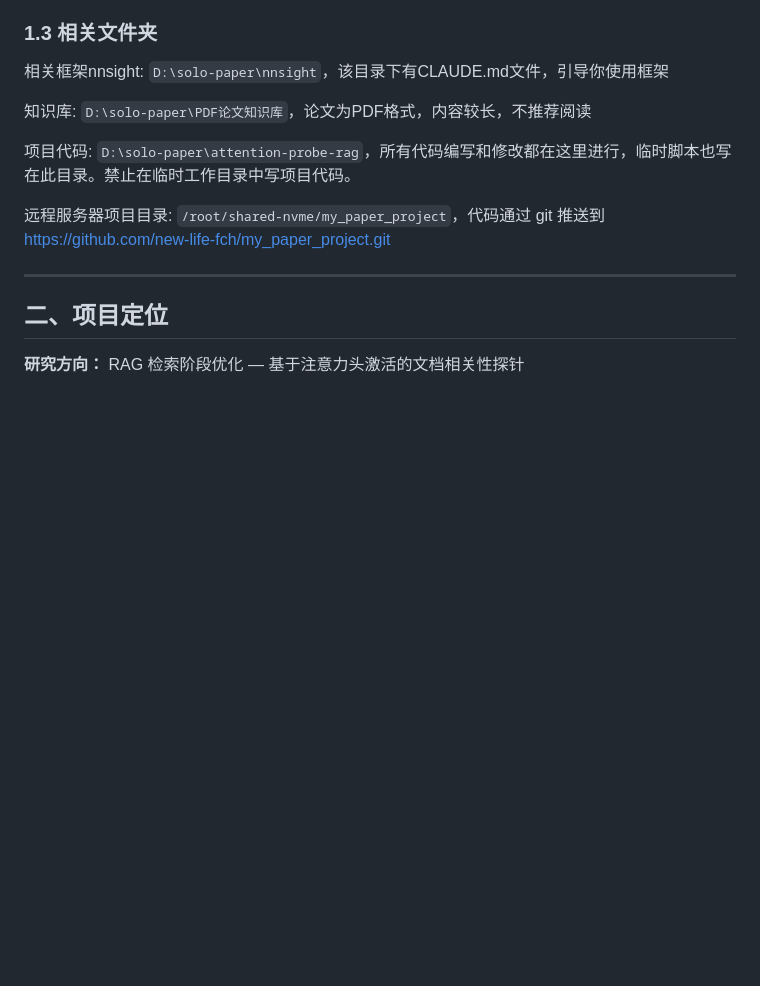
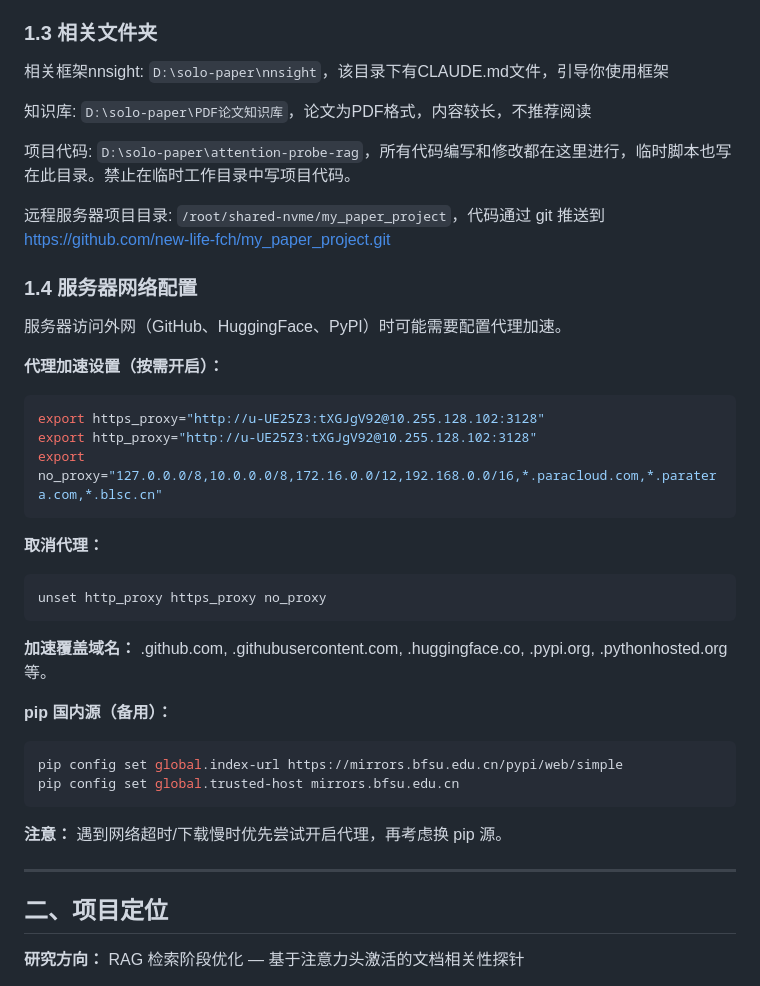
Before and after one commit to new-life-fch/my_paper_project, a Markdown page: CLAUDE.md, the part around the change. GitHub-like rendering; blank space fills up the shorter version.

````diff
--- a/CLAUDE.md
+++ b/CLAUDE.md
@@ -48,6 +48,32 @@
 
 远程服务器项目目录:
 `/root/shared-nvme/my_paper_project`，代码通过 git 推送到 https://github.com/new-life-fch/my_paper_project.git
+
+### 1.4 服务器网络配置
+
+服务器访问外网（GitHub、HuggingFace、PyPI）时可能需要配置代理加速。
+
+**代理加速设置（按需开启）：**
+```bash
+export https_proxy="http://u-UE25Z3:tXGJgV92@10.255.128.102:3128"
+export http_proxy="http://u-UE25Z3:tXGJgV92@10.255.128.102:3128"
+export no_proxy="127.0.0.0/8,10.0.0.0/8,172.16.0.0/12,192.168.0.0/16,*.paracloud.com,*.paratera.com,*.blsc.cn"
+```
+
+**取消代理：**
+```bash
+unset http_proxy https_proxy no_proxy
+```
+
+**加速覆盖域名：** .github.com, .githubusercontent.com, .huggingface.co, .pypi.org, .pythonhosted.org 等。
+
+**pip 国内源（备用）：**
+```bash
+pip config set global.index-url https://mirrors.bfsu.edu.cn/pypi/web/simple
+pip config set global.trusted-host mirrors.bfsu.edu.cn
+```
+
+**注意：** 遇到网络超时/下载慢时优先尝试开启代理，再考虑换 pip 源。
 
 ---
 
````
Also changed, not shown: WORK_STATUS.md (+42 -16 lines).
